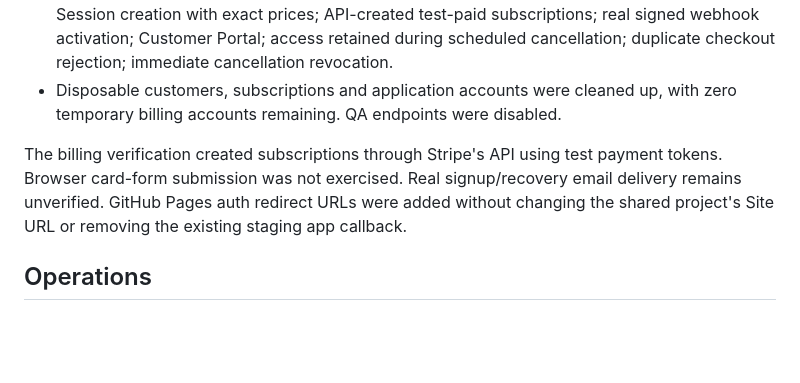
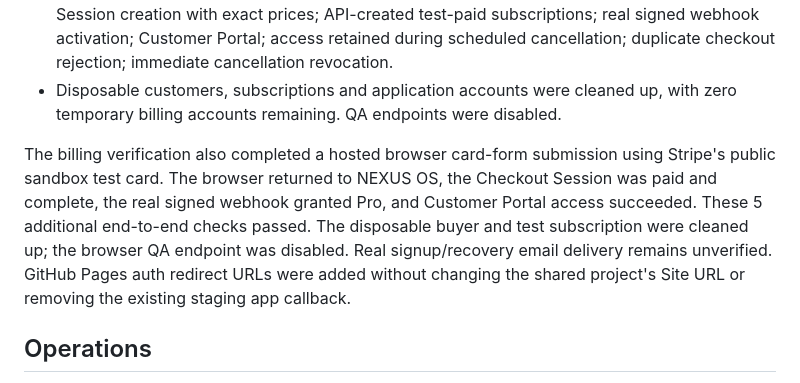
Before and after one commit to Mr04Nazmul/nexus-os-suite, a Markdown page: docs/CLOUD_SETUP.md, the part around the change. Drawn GitHub-style; blank space fills up the shorter version.

Commit message:
Verify browser sandbox payment, webhook activation and cleanup

```diff
--- a/docs/CLOUD_SETUP.md
+++ b/docs/CLOUD_SETUP.md
@@ -37,7 +37,7 @@ Webhooks process subscription created/updated/deleted events by fetching canonic
 - 19 deployed Stripe checks passed: correct sandbox identity; Pro/Team authenticated Checkout Session creation with exact prices; API-created test-paid subscriptions; real signed webhook activation; Customer Portal; access retained during scheduled cancellation; duplicate checkout rejection; immediate cancellation revocation.
 - Disposable customers, subscriptions and application accounts were cleaned up, with zero temporary billing accounts remaining. QA endpoints were disabled.
 
-The billing verification created subscriptions through Stripe's API using test payment tokens. Browser card-form submission was not exercised. Real signup/recovery email delivery remains unverified. GitHub Pages auth redirect URLs were added without changing the shared project's Site URL or removing the existing staging app callback.
+The billing verification also completed a hosted browser card-form submission using Stripe's public sandbox test card. The browser returned to NEXUS OS, the Checkout Session was paid and complete, the real signed webhook granted Pro, and Customer Portal access succeeded. These 5 additional end-to-end checks passed. The disposable buyer and test subscription were cleaned up; the browser QA endpoint was disabled. Real signup/recovery email delivery remains unverified. GitHub Pages auth redirect URLs were added without changing the shared project's Site URL or removing the existing staging app callback.
 
 ## Operations
 
```
